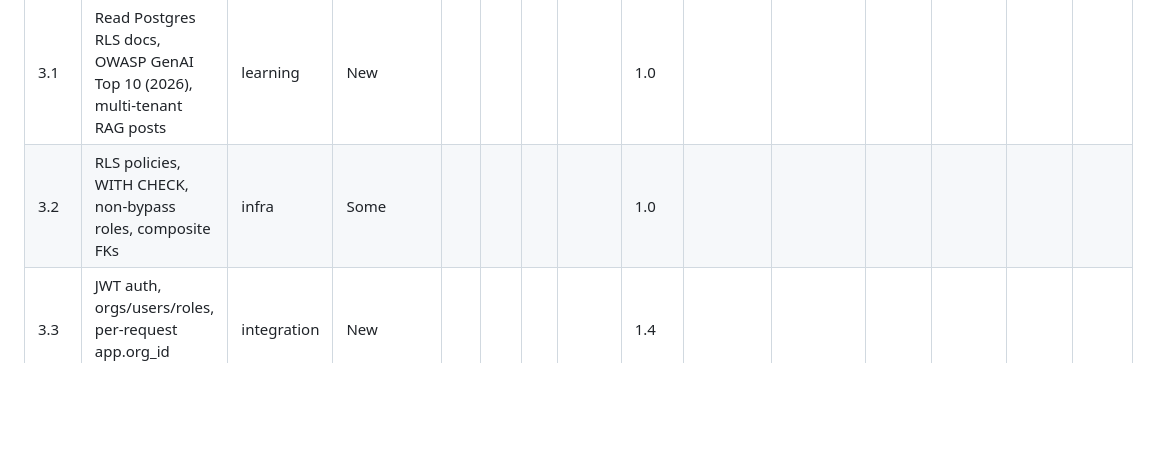
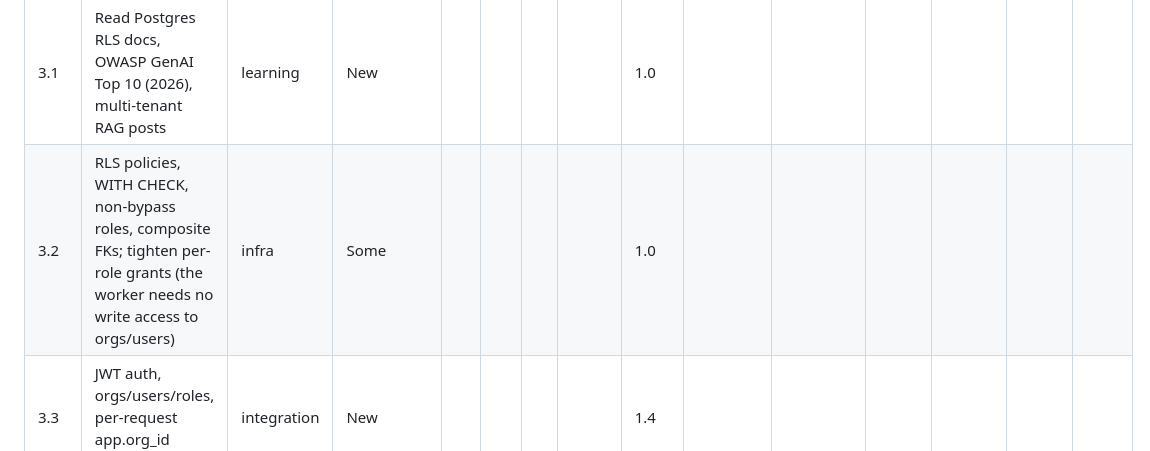
Before and after one commit to Anushka-200/p02-production-rag-platform, a Markdown page: ESTIMATES.md, the part around the change. Rendered like a GitHub page; blank space fills up the shorter version.

Commit message:
docs: note per-role grants tightening in task 3.2
Co-Authored-By: Claude Sonnet 5.5 <noreply@anthropic.com>

```diff
--- a/ESTIMATES.md
+++ b/ESTIMATES.md
@@ -65,7 +65,7 @@ Start time: 19:01 (2026-09-30). Owner's phase-level estimate (all 16 tasks toget
 | # | Task | Category | Familiarity | O | M | P | PERT | x mult | Planned h | Learning h | Build h | Actual total h | Ratio | Why it was off |
 |---|---|---|---|---|---|---|---|---|---|---|---|---|---|---|
 | 3.1 | Read Postgres RLS docs, OWASP GenAI Top 10 (2026), multi-tenant RAG posts | learning | New | | | | | 1.0 | | | | | | |
-| 3.2 | RLS policies, WITH CHECK, non-bypass roles, composite FKs | infra | Some | | | | | 1.0 | | | | | | |
+| 3.2 | RLS policies, WITH CHECK, non-bypass roles, composite FKs; tighten per-role grants (the worker needs no write access to orgs/users) | infra | Some | | | | | 1.0 | | | | | | |
 | 3.3 | JWT auth, orgs/users/roles, per-request app.org_id context | integration | New | | | | | 1.4 | | | | | | |
 | 3.4 | Private vs shared docs; permission-aware retrieval; filtered-HNSW / iterative scan test | retrieval | New | | | | | 2.0 | | | | | | |
 | 3.5 | SQL-level RLS tests | testing-evals | New | | | | | 1.1 | | | | | | |
```
